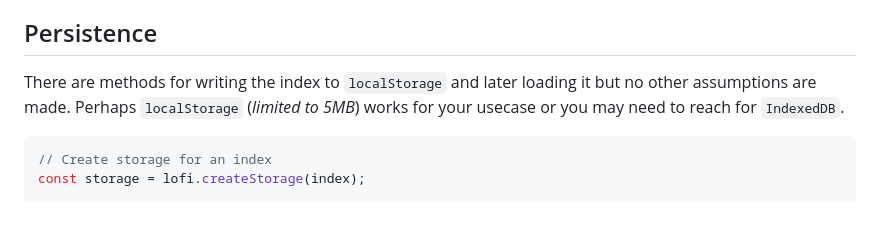
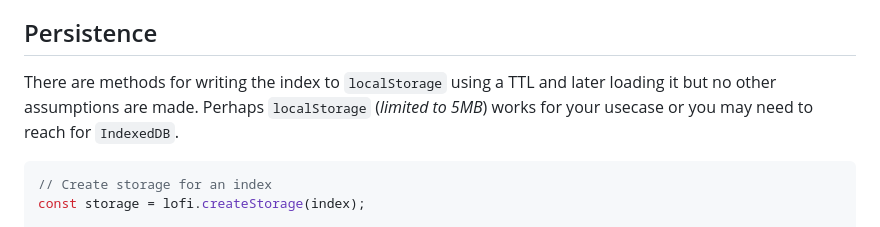
Before and after one commit to vasilionjea/lofi-dx, a Markdown page: README.md, the part around the change. Rendered like a GitHub page.

````diff
--- a/README.md
+++ b/README.md
@@ -101,7 +101,7 @@ Given that this is a client-side solution to full-text search, the documents and
 The point of client side full-text search is to improve the user experience in offline mode, or when Internet connection is flakey, or when such client side feature is desirable over querying a server. However, if your app runs into memory issues and crashes the Browser tab because you're trying to load many megabytes worth of documents, then that will actually derail the user experience. Have a cap on the total bytes you're storing client-side and loading into memory.
 
 ## Persistence
-There are methods for writing the index to `localStorage` and later loading it but no other assumptions are made. Perhaps `localStorage` (_limited to 5MB_) works for your usecase or you may need to reach for `IndexedDB`.
+There are methods for writing the index to `localStorage` using a TTL and later loading it but no other assumptions are made. Perhaps `localStorage` (_limited to 5MB_) works for your usecase or you may need to reach for `IndexedDB`.
 
 ```js
 // Create storage for an index
````
